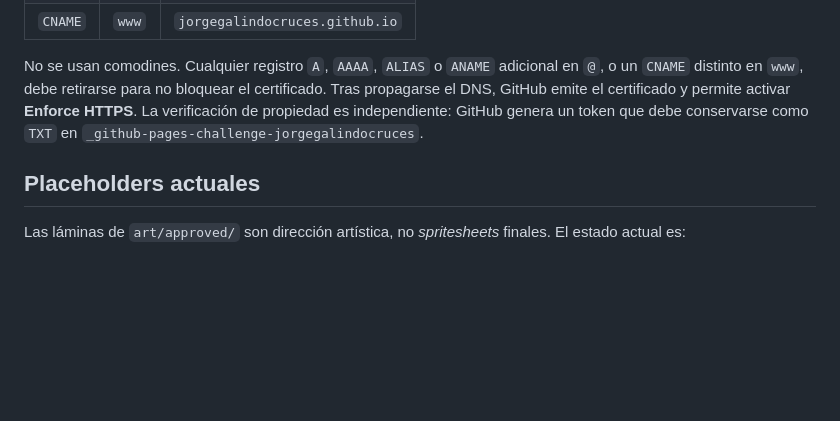
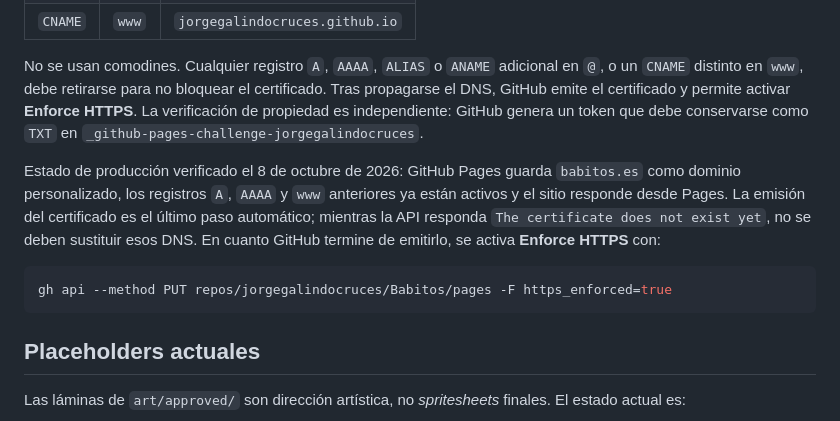
Before and after one commit to jorgegalindocruces/Babitos, a Markdown page: README.md, the part around the change. Rendered like a GitHub page; blank space fills up the shorter version.

Commit message:
docs: confirm babitos.es DNS status

````diff
--- a/README.md
+++ b/README.md
@@ -175,6 +175,12 @@ Registros que debe tener el proveedor DNS:
 
 No se usan comodines. Cualquier registro `A`, `AAAA`, `ALIAS` o `ANAME` adicional en `@`, o un `CNAME` distinto en `www`, debe retirarse para no bloquear el certificado. Tras propagarse el DNS, GitHub emite el certificado y permite activar **Enforce HTTPS**. La verificación de propiedad es independiente: GitHub genera un token que debe conservarse como `TXT` en `_github-pages-challenge-jorgegalindocruces`.
 
+Estado de producción verificado el 8 de octubre de 2026: GitHub Pages guarda `babitos.es` como dominio personalizado, los registros `A`, `AAAA` y `www` anteriores ya están activos y el sitio responde desde Pages. La emisión del certificado es el último paso automático; mientras la API responda `The certificate does not exist yet`, no se deben sustituir esos DNS. En cuanto GitHub termine de emitirlo, se activa **Enforce HTTPS** con:
+
+```bash
+gh api --method PUT repos/jorgegalindocruces/Babitos/pages -F https_enforced=true
+```
+
 ## Placeholders actuales
 
 Las láminas de `art/approved/` son dirección artística, no *spritesheets* finales. El estado actual es:
````
Also changed, not shown: docs/CHANGELOG.md (+3 -1 lines).
